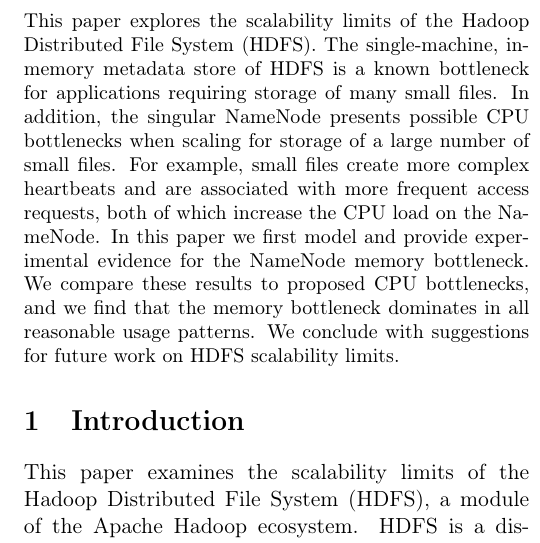
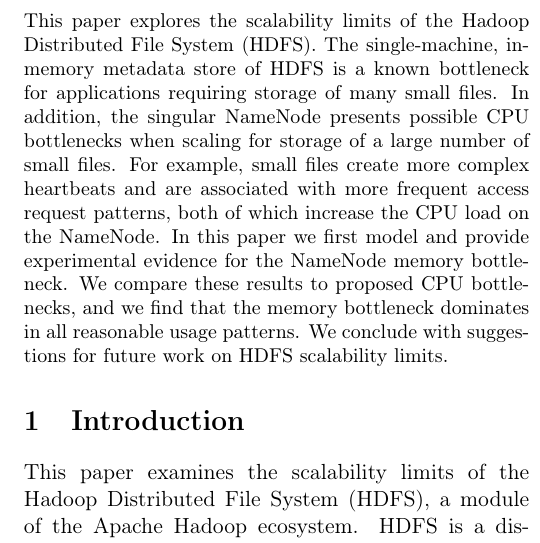
Before and after one commit to chrischute/hdfs-scalability, a LaTeX paper (CPSC 438 Final Project Paper.tex): part of one column of page 1 of 8, cut so that both start at the same text. Compiled offline with pdfLaTeX.

Commit message:
minor edits

```diff
--- a/CPSC 438 Final Project Paper.tex
+++ b/CPSC 438 Final Project Paper.tex
@@ -56,7 +56,7 @@
 \thispagestyle{empty}
 \begin{multicols*}{2}
 \begin{abstract}
-    This paper explores the scalability limits of the Hadoop Distributed File System (HDFS). The single-machine, in-memory metadata store of HDFS is a known bottleneck for applications requiring storage of many small files. In addition, the singular NameNode presents possible CPU bottlenecks when scaling for storage of a large number of small files. For example, small files create more complex heartbeats and are associated with more frequent access requests, both of which increase the CPU load on the NameNode. In this paper we first model and provide experimental evidence for the NameNode memory bottleneck. We compare these results to proposed CPU bottlenecks, and we find that the memory bottleneck dominates in all reasonable usage patterns. We conclude with suggestions for future work on HDFS scalability limits.
+    This paper explores the scalability limits of the Hadoop Distributed File System (HDFS). The single-machine, in-memory metadata store of HDFS is a known bottleneck for applications requiring storage of many small files. In addition, the singular NameNode presents possible CPU bottlenecks when scaling for storage of a large number of small files. For example, small files create more complex heartbeats and are associated with more frequent access request patterns, both of which increase the CPU load on the NameNode. In this paper we first model and provide experimental evidence for the NameNode memory bottleneck. We compare these results to proposed CPU bottlenecks, and we find that the memory bottleneck dominates in all reasonable usage patterns. We conclude with suggestions for future work on HDFS scalability limits.
 \end{abstract}
 
 \section{Introduction}
```
Also changed, not shown: 1 other file.
